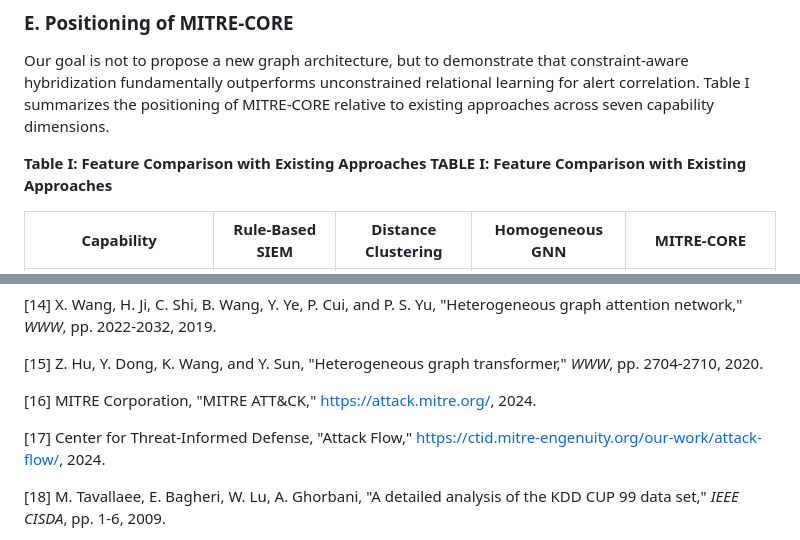
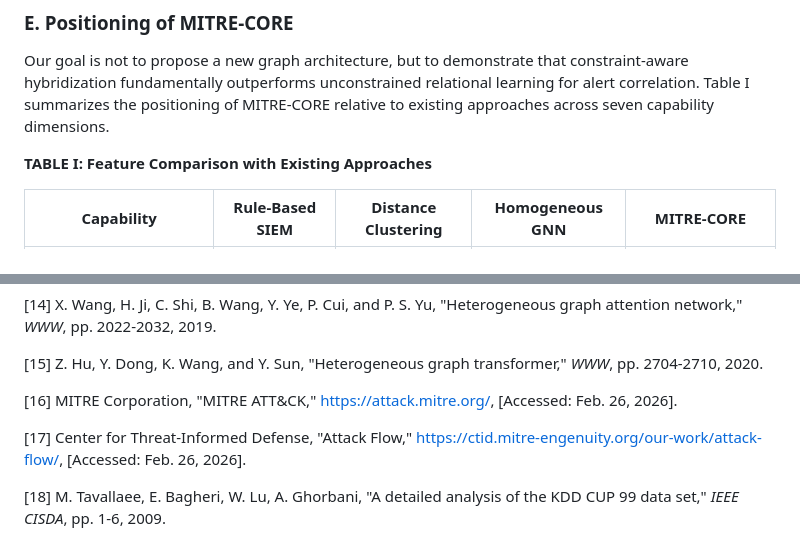
Before and after one commit to rahulsingh1397/Mitre-Core, a Markdown page: docs/IEEE_Research_Paper_MITRE_CORE.md, 2 parts joined by grey strips. Rendered like a GitHub page.

Commit message:
Address final editorial notes for production

```diff
--- a/docs/IEEE_Research_Paper_MITRE_CORE.md
+++ b/docs/IEEE_Research_Paper_MITRE_CORE.md
@@ -79,7 +79,6 @@ The Union-Find (disjoint-set) data structure [17] provides near-constant-time me
 
 Our goal is not to propose a new graph architecture, but to demonstrate that constraint-aware hybridization fundamentally outperforms unconstrained relational learning for alert correlation. Table I summarizes the positioning of MITRE-CORE relative to existing approaches across seven capability dimensions.
 
-**Table I: Feature Comparison with Existing Approaches**
 **TABLE I: Feature Comparison with Existing Approaches**
 
 | Capability | Rule-Based SIEM | Distance Clustering | Homogeneous GNN | MITRE-CORE |
@@ -781,9 +780,9 @@ The authors acknowledge the MITRE Corporation for the ATT&CK framework, which pr
 
 [15] Z. Hu, Y. Dong, K. Wang, and Y. Sun, "Heterogeneous graph transformer," *WWW*, pp. 2704-2710, 2020.
 
-[16] MITRE Corporation, "MITRE ATT&CK," https://attack.mitre.org/, 2024.
+[16] MITRE Corporation, "MITRE ATT&CK," https://attack.mitre.org/, [Accessed: Feb. 26, 2026].
 
-[17] Center for Threat-Informed Defense, "Attack Flow," https://ctid.mitre-engenuity.org/our-work/attack-flow/, 2024.
+[17] Center for Threat-Informed Defense, "Attack Flow," https://ctid.mitre-engenuity.org/our-work/attack-flow/, [Accessed: Feb. 26, 2026].
 
 [18] M. Tavallaee, E. Bagheri, W. Lu, A. Ghorbani, "A detailed analysis of the KDD CUP 99 data set," *IEEE CISDA*, pp. 1-6, 2009.
 
```
